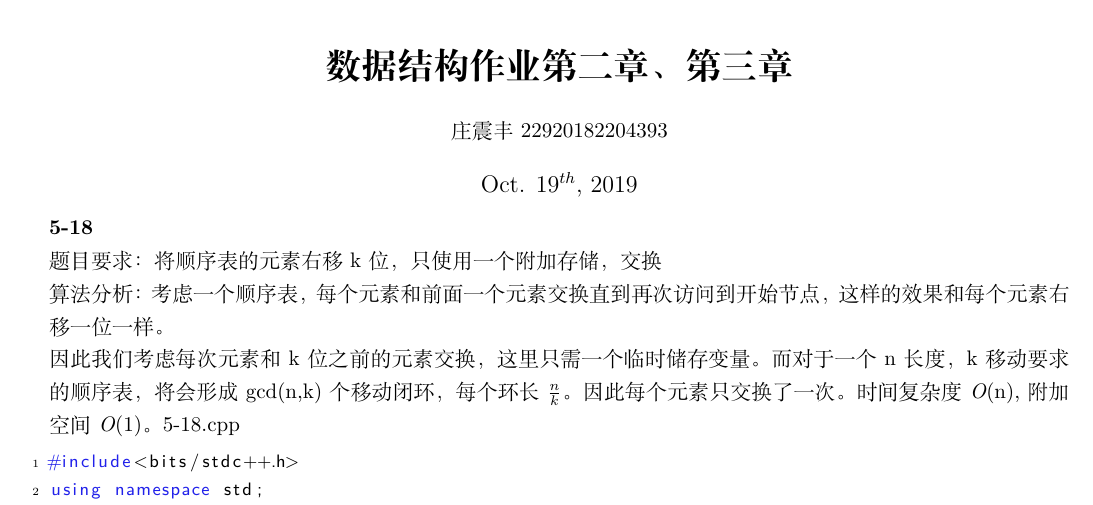
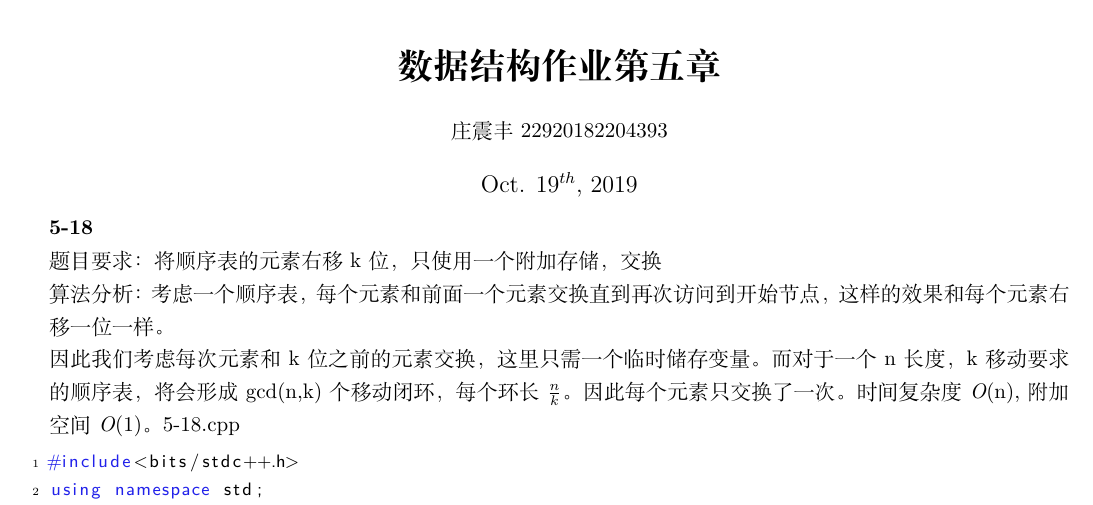
Before and after one commit to centurion-crawler/data-structure, a LaTeX document (chapter 5/chapter5.tex): part of page 1 of 4, cut so that both start at the same text. Compiled offline with XeLaTeX.

Commit message:
change 10.20

```diff
--- a/chapter 5/chapter5.tex
+++ b/chapter 5/chapter5.tex
@@ -52,7 +52,7 @@
 \renewcommand{\headrulewidth}{0.4pt}
 \begin{document}
 \begin{center}
-    \textbf{\LARGE{数据结构作业 第二章、第三章}}\\[0.5cm]
+    \textbf{\LARGE{数据结构作业 第五章}}\\[0.5cm]
     \normalsize{庄震丰 22920182204393}\\[0.3cm]
     \large{Oct. $19^{th}$, 2019}
 \end{center}
```
Also changed, not shown: chapter 5/chapter5.pdf, 2 other files.
